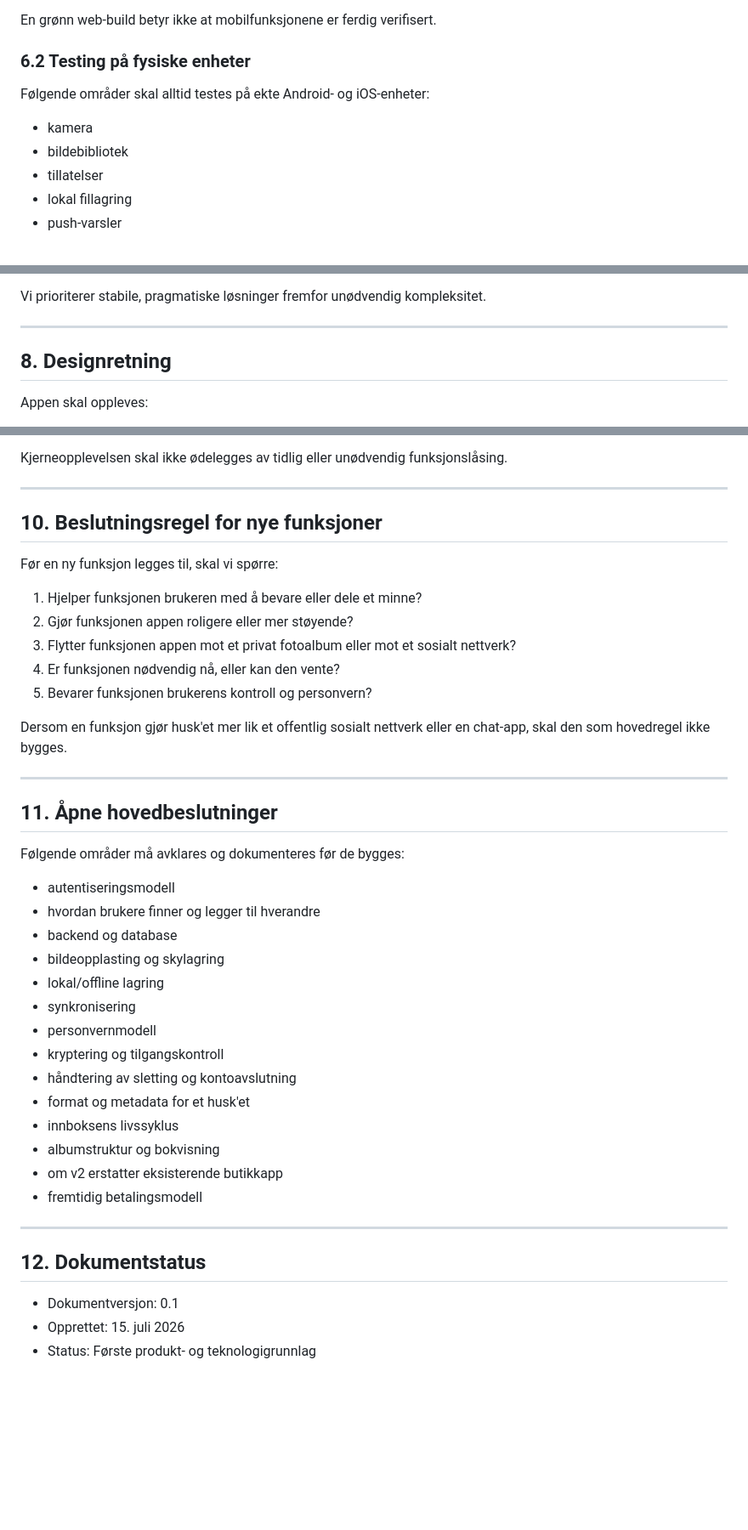
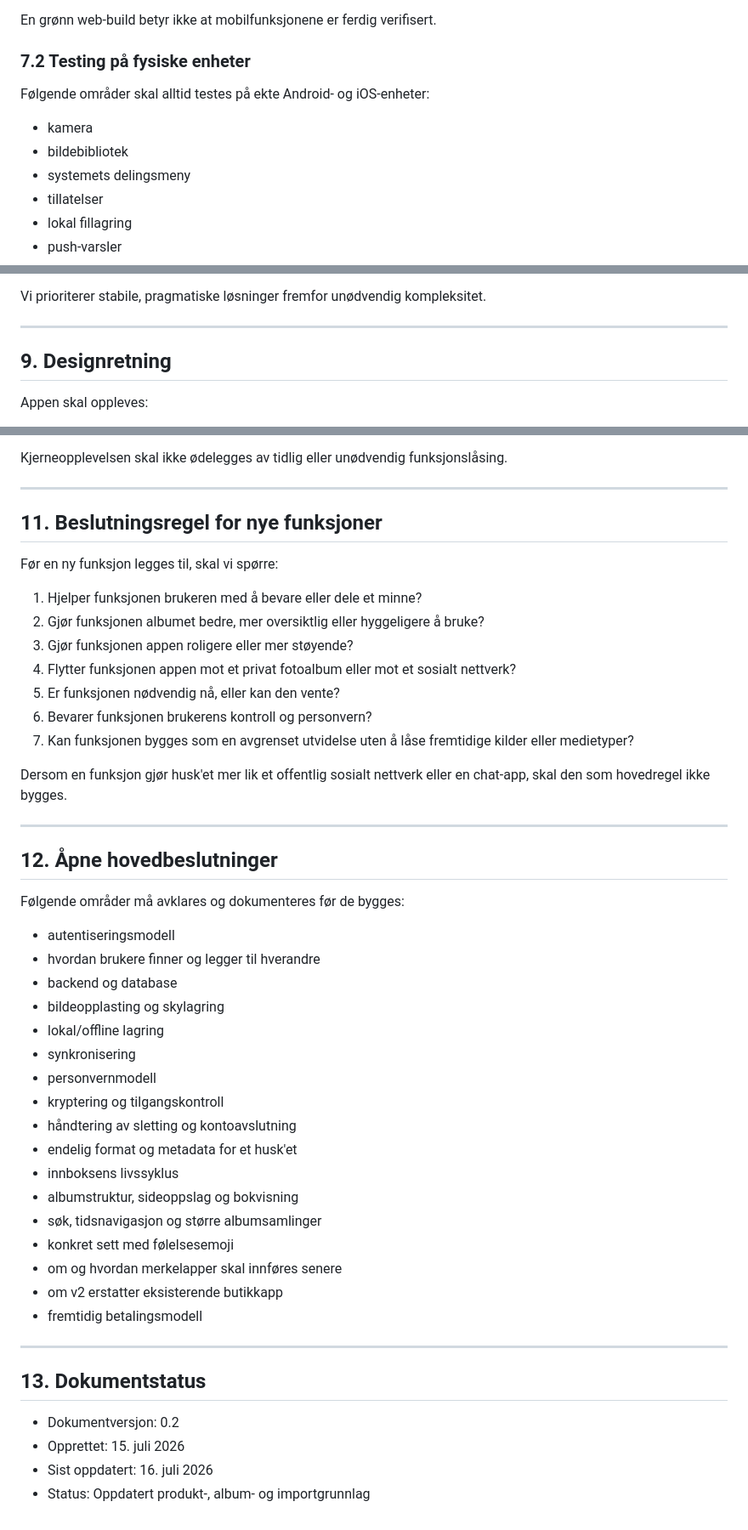
Before and after one commit to Tony-MCL/husket-v2, a Markdown page: docs/BUILD.md, 3 parts joined by grey strips. Shown at 85% size. GitHub-like rendering; blank space fills up the shorter version.

```diff
--- a/docs/BUILD.md
+++ b/docs/BUILD.md
@@ -211,12 +360,13 @@ Web brukes til raske utviklingsrunder og kontroll av:
 
 En grønn web-build betyr ikke at mobilfunksjonene er ferdig verifisert.
 
-### 6.2 Testing på fysiske enheter
+### 7.2 Testing på fysiske enheter
 
 Følgende områder skal alltid testes på ekte Android- og iOS-enheter:
 
 - kamera
 - bildebibliotek
+- systemets delingsmeny
 - tillatelser
 - lokal fillagring
 - push-varsler
@@ -277,7 +428,7 @@ Vi prioriterer stabile, pragmatiske løsninger fremfor unødvendig kompleksitet.
 
 ---
 
-## 8. Designretning
+## 9. Designretning
 
 Appen skal oppleves:
 
@@ -320,21 +473,23 @@ Kjerneopplevelsen skal ikke ødelegges av tidlig eller unødvendig funksjonslås
 
 ---
 
-## 10. Beslutningsregel for nye funksjoner
+## 11. Beslutningsregel for nye funksjoner
 
 Før en ny funksjon legges til, skal vi spørre:
 
 1. Hjelper funksjonen brukeren med å bevare eller dele et minne?
-2. Gjør funksjonen appen roligere eller mer støyende?
-3. Flytter funksjonen appen mot et privat fotoalbum eller mot et sosialt nettverk?
-4. Er funksjonen nødvendig nå, eller kan den vente?
-5. Bevarer funksjonen brukerens kontroll og personvern?
+2. Gjør funksjonen albumet bedre, mer oversiktlig eller hyggeligere å bruke?
+3. Gjør funksjonen appen roligere eller mer støyende?
+4. Flytter funksjonen appen mot et privat fotoalbum eller mot et sosialt nettverk?
+5. Er funksjonen nødvendig nå, eller kan den vente?
+6. Bevarer funksjonen brukerens kontroll og personvern?
+7. Kan funksjonen bygges som en avgrenset utvidelse uten å låse fremtidige kilder eller medietyper?
 
 Dersom en funksjon gjør husk'et mer lik et offentlig sosialt nettverk eller en chat-app, skal den som hovedregel ikke bygges.
 
 ---
 
-## 11. Åpne hovedbeslutninger
+## 12. Åpne hovedbeslutninger
 
 Følgende områder må avklares og dokumenteres før de bygges:
 
@@ -347,16 +502,20 @@ Følgende områder må avklares og dokumenteres før de bygges:
 - personvernmodell
 - kryptering og tilgangskontroll
 - håndtering av sletting og kontoavslutning
-- format og metadata for et husk'et
+- endelig format og metadata for et husk'et
 - innboksens livssyklus
-- albumstruktur og bokvisning
+- albumstruktur, sideoppslag og bokvisning
+- søk, tidsnavigasjon og større albumsamlinger
+- konkret sett med følelsesemoji
+- om og hvordan merkelapper skal innføres senere
 - om v2 erstatter eksisterende butikkapp
 - fremtidig betalingsmodell
 
 ---
 
-## 12. Dokumentstatus
+## 13. Dokumentstatus
 
-- Dokumentversjon: 0.1
+- Dokumentversjon: 0.2
 - Opprettet: 15. juli 2026
-- Status: Første produkt- og teknologigrunnlag
+- Sist oppdatert: 16. juli 2026
+- Status: Oppdatert produkt-, album- og importgrunnlag
```
Also changed, not shown: other parts of docs/BUILD.md (+176 -24 lines).
